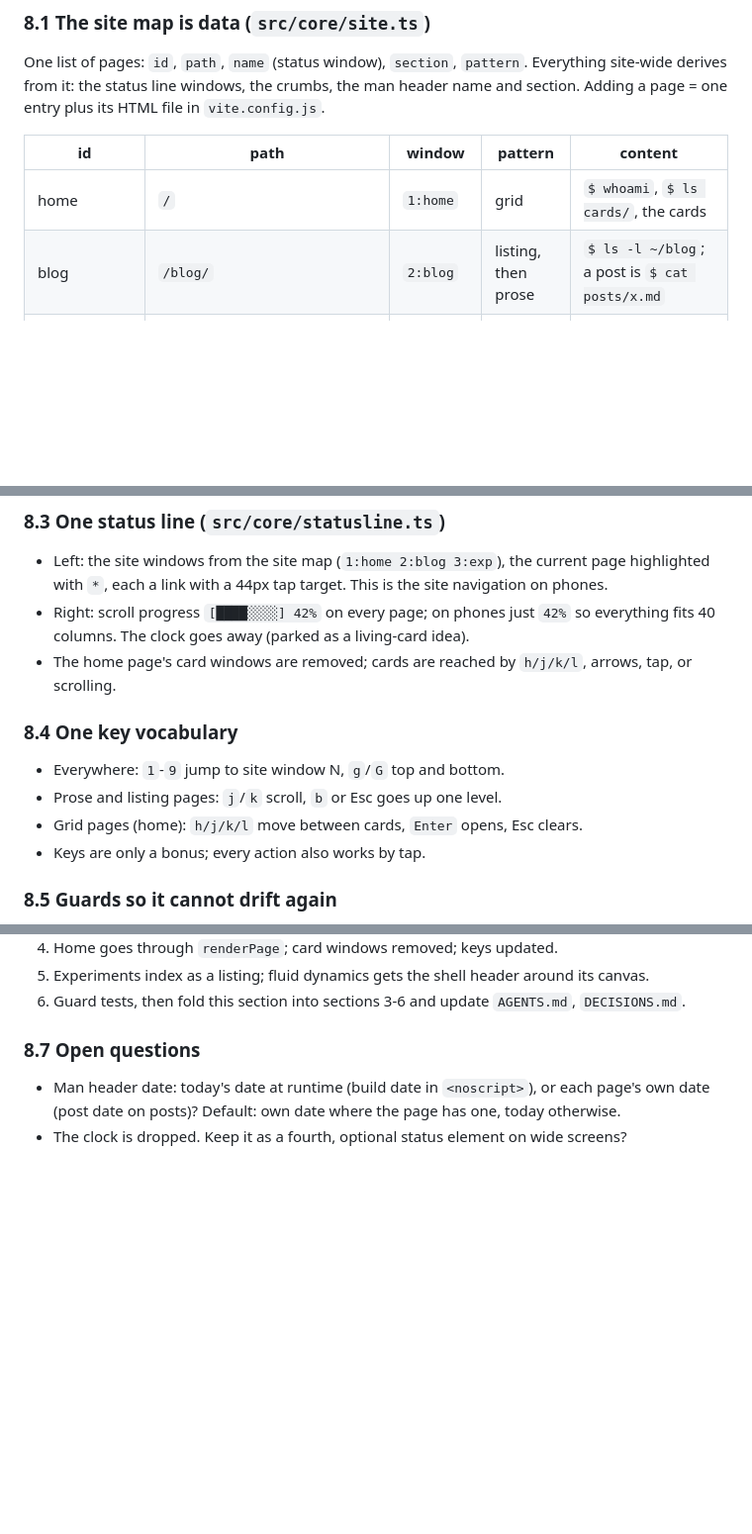
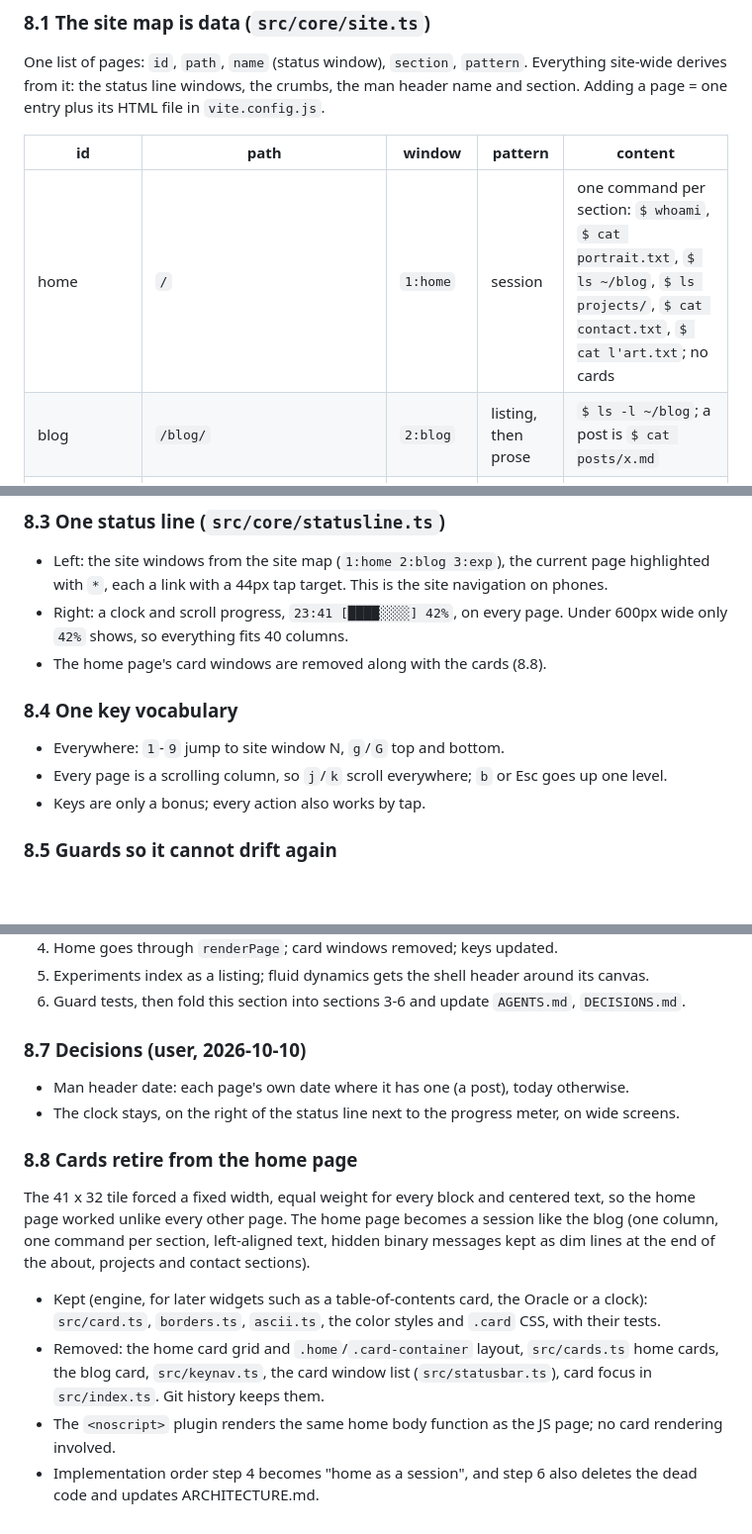
Before and after one commit to l1pz/mmate.xyz, a Markdown page: DESIGN.md, 3 parts joined by grey strips. Shown at 99% size. Drawn GitHub-style; blank space fills up the shorter version.

Commit message:
Plan: retire home cards, keep the clock

```diff
--- a/DESIGN.md
+++ b/DESIGN.md
@@ -88,7 +88,7 @@ One list of pages: `id`, `path`, `name` (status window), `section`, `pattern`. E
 
 | id | path | window | pattern | content |
 |----|------|--------|---------|---------|
-| home | `/` | `1:home` | grid | `$ whoami`, `$ ls cards/`, the cards |
+| home | `/` | `1:home` | session | one command per section: `$ whoami`, `$ cat portrait.txt`, `$ ls ~/blog`, `$ ls projects/`, `$ cat contact.txt`, `$ cat l'art.txt`; no cards |
 | blog | `/blog/` | `2:blog` | listing, then prose | `$ ls -l ~/blog`; a post is `$ cat posts/x.md` |
 | experiments | `/experiments/` | `3:exp` | listing | `$ ls experiments/`, one row per experiment (replaces the lone WIP card) |
 | fluid dynamics | `/experiments/fluiddynamics/` | (child of exp) | tool | shell header, canvas inside |
@@ -99,13 +99,12 @@ Every page, JS or `<noscript>`, is `renderPage({ page, command, body })`, which
 
 ### 8.3 One status line (`src/core/statusline.ts`)
 - Left: the site windows from the site map (`1:home 2:blog 3:exp`), the current page highlighted with `*`, each a link with a 44px tap target. This is the site navigation on phones.
-- Right: scroll progress `[████░░░░] 42%` on every page; on phones just `42%` so everything fits 40 columns. The clock goes away (parked as a living-card idea).
-- The home page's card windows are removed; cards are reached by `h/j/k/l`, arrows, tap, or scrolling.
+- Right: a clock and scroll progress, `23:41 [████░░░░] 42%`, on every page. Under 600px wide only `42%` shows, so everything fits 40 columns.
+- The home page's card windows are removed along with the cards (8.8).
 
 ### 8.4 One key vocabulary
 - Everywhere: `1`-`9` jump to site window N, `g`/`G` top and bottom.
-- Prose and listing pages: `j`/`k` scroll, `b` or Esc goes up one level.
-- Grid pages (home): `h/j/k/l` move between cards, `Enter` opens, Esc clears.
+- Every page is a scrolling column, so `j`/`k` scroll everywhere; `b` or Esc goes up one level.
 - Keys are only a bonus; every action also works by tap.
 
 ### 8.5 Guards so it cannot drift again
@@ -122,6 +121,13 @@ Every page, JS or `<noscript>`, is `renderPage({ page, command, body })`, which
 5. Experiments index as a listing; fluid dynamics gets the shell header around its canvas.
 6. Guard tests, then fold this section into sections 3-6 and update `AGENTS.md`, `DECISIONS.md`.
 
-### 8.7 Open questions
-- Man header date: today's date at runtime (build date in `<noscript>`), or each page's own date (post date on posts)? Default: own date where the page has one, today otherwise.
-- The clock is dropped. Keep it as a fourth, optional status element on wide screens?
+### 8.7 Decisions (user, 2026-10-10)
+- Man header date: each page's own date where it has one (a post), today otherwise.
+- The clock stays, on the right of the status line next to the progress meter, on wide screens.
+
+### 8.8 Cards retire from the home page
+The 41 x 32 tile forced a fixed width, equal weight for every block and centered text, so the home page worked unlike every other page. The home page becomes a session like the blog (one column, one command per section, left-aligned text, hidden binary messages kept as dim lines at the end of the about, projects and contact sections).
+- Kept (engine, for later widgets such as a table-of-contents card, the Oracle or a clock): `src/card.ts`, `borders.ts`, `ascii.ts`, the color styles and `.card` CSS, with their tests.
+- Removed: the home card grid and `.home`/`.card-container` layout, `src/cards.ts` home cards, the blog card, `src/keynav.ts`, the card window list (`src/statusbar.ts`), card focus in `src/index.ts`. Git history keeps them.
+- The `<noscript>` plugin renders the same home body function as the JS page; no card rendering involved.
+- Implementation order step 4 becomes "home as a session", and step 6 also deletes the dead code and updates ARCHITECTURE.md.
```
